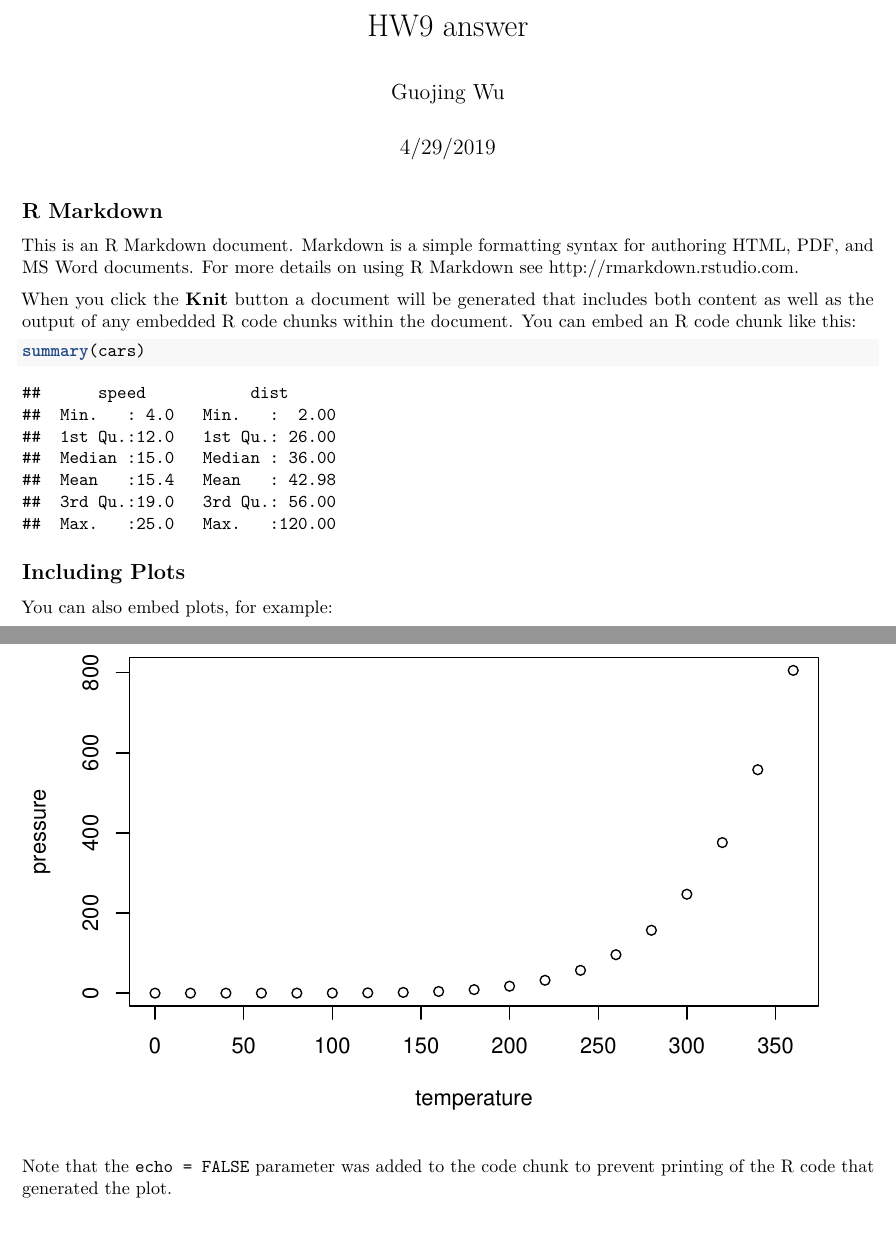
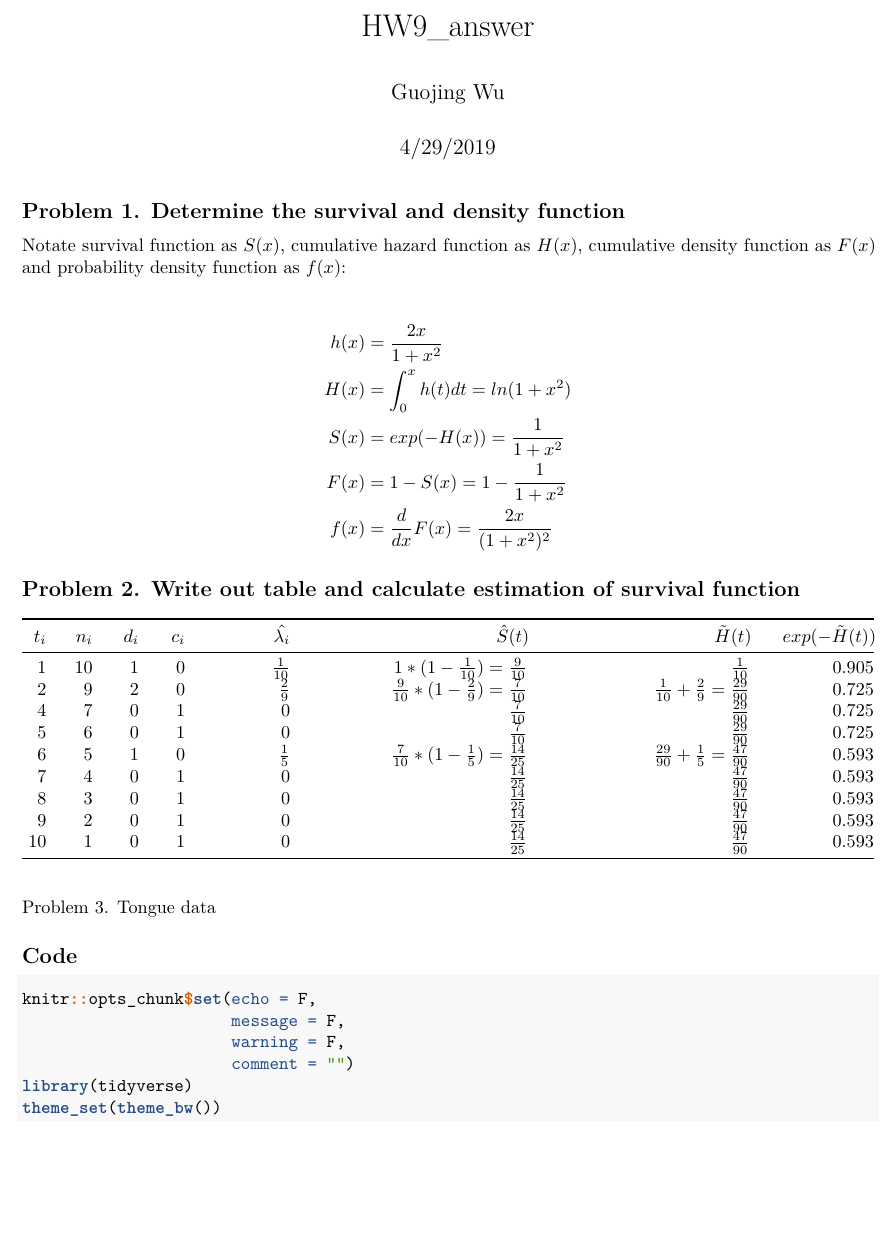
Before and after one commit to valuntiny/p8131_HW9, an R Markdown document (HW9_asnwer.Rmd): two parts of pages 1 and 2 of 2 before the commit and part of the page after it, the two joined at a grey line, cut at the place of the change, the shorter picture padded with empty space. Rendered offline with R 4.5, knitr and Pandoc, then LaTeX, with nearby package versions; a font, style sheet, LaTeX package, included part or bibliography that could not be used is replaced or left out.

Commit message:
finish Q2

````diff
--- a/HW9_asnwer.Rmd
+++ b/HW9_asnwer.Rmd
@@ -1,5 +1,6 @@
 ---
-title: "HW9 answer"
+title: "HW9_answer"
 author: "Guojing Wu"
 date: "4/29/2019"
-output: pdf_document
+output:
+    pdf_document:
@@ -6,3 +26,9 @@ output: pdf_document
 ---
 
 ```{r setup, include=FALSE}
+knitr::opts_chunk$set(echo = F,
+                      message = F,
+                      warning = F,
+                      comment = "")
+library(tidyverse)
+theme_set(theme_bw())
@@ -10,21 +35,40 @@ knitr::opts_chunk$set(echo = TRUE)
 ```
 
-## R Markdown
+## Problem 1. Determine the survival and density function
 
-This is an R Markdown document. Markdown is a simple formatting syntax for authoring HTML, PDF, and MS Word documents. For more details on using R Markdown see <http://rmarkdown.rstudio.com>.
+Notate survival function as $S(x)$, cumulative hazard function as $H(x)$, cumulative density function as $F(x)$ and probability density function as $f(x)$:
 
-When you click the **Knit** button a document will be generated that includes both content as well as the output of any embedded R code chunks within the document. You can embed an R code chunk like this:
+$$
+\begin{split}
+h(x) &= \frac{2x}{1+x^2} \\
+H(x) &= \int_{0}^{x}h(t)dt = ln(1+x^2) \\
+S(x) &= exp(-H(x)) = \frac{1}{1+x^2} \\
+F(x) &= 1 - S(x) = 1- \frac{1}{1+x^2} \\
+f(x) &= \frac{d}{dx}F(x) = \frac{2x}{(1+x^2)^2}
+\end{split}
+$$
 
-```{r cars}
-summary(cars)
+## Problem 2. Write out table and calculate estimation of survival function
+
+|$t_i$|$n_i$|$d_i$|$c_i$|$\hat{\lambda_i}$|                                $\hat{S}(t)$|                           $\tilde{H}(t)$| $exp(-\tilde{H}(t))$|
+|----:|----:|----:|----:|----------------:|-------------------------------------------:|----------------------------------------:|--------------------:|
+|    1|   10|    1|    0|   $\frac{1}{10}$|           $1*(1-\frac{1}{10})=\frac{9}{10}$|                           $\frac{1}{10}$|0.905|
+|    2|    9|    2|    0|    $\frac{2}{9}$| $\frac{9}{10}*(1-\frac{2}{9})=\frac{7}{10}$| $\frac{1}{10}+\frac{2}{9}=\frac{29}{90}$|0.725|
+|    4|    7|    0|    1|                0|                              $\frac{7}{10}$|                          $\frac{29}{90}$|0.725|
+|    5|    6|    0|    1|                0|                              $\frac{7}{10}$|                          $\frac{29}{90}$|0.725|
+|    6|    5|    1|    0|    $\frac{1}{5}$|$\frac{7}{10}*(1-\frac{1}{5})=\frac{14}{25}$|$\frac{29}{90}+\frac{1}{5}=\frac{47}{90}$|0.593|
+|    7|    4|    0|    1|                0|                             $\frac{14}{25}$|                          $\frac{47}{90}$|0.593|
+|    8|    3|    0|    1|                0|                             $\frac{14}{25}$|                          $\frac{47}{90}$|0.593|
+|    9|    2|    0|    1|                0|                             $\frac{14}{25}$|                          $\frac{47}{90}$|0.593|
+|   10|    1|    0|    1|                0|                             $\frac{14}{25}$|                          $\frac{47}{90}$|0.593|
+
+Problem 3. Tongue data
+
+```{r}
+
 ```
 
-## Including Plots
 
-You can also embed plots, for example:
-
-```{r pressure, echo=FALSE}
-plot(pressure)
+## Code
+```{r, ref.label=knitr::all_labels(),echo=TRUE,eval=FALSE}
 ```
-
-Note that the `echo = FALSE` parameter was added to the code chunk to prevent printing of the R code that generated the plot.
````
Also changed, not shown: HW9_asnwer.Rmd (20 more changed lines).
